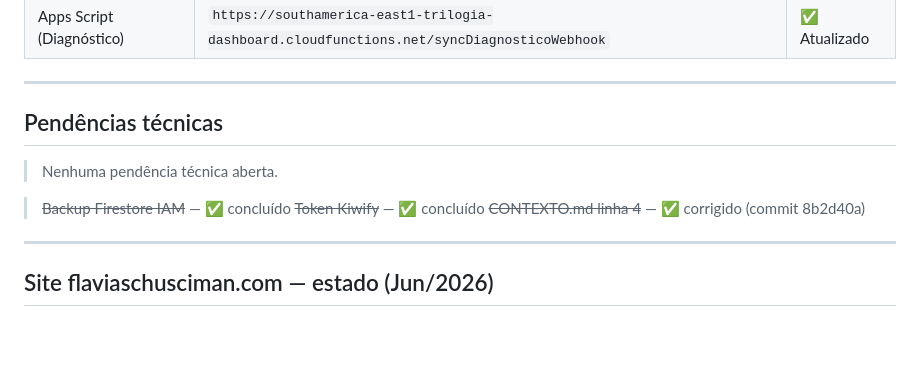
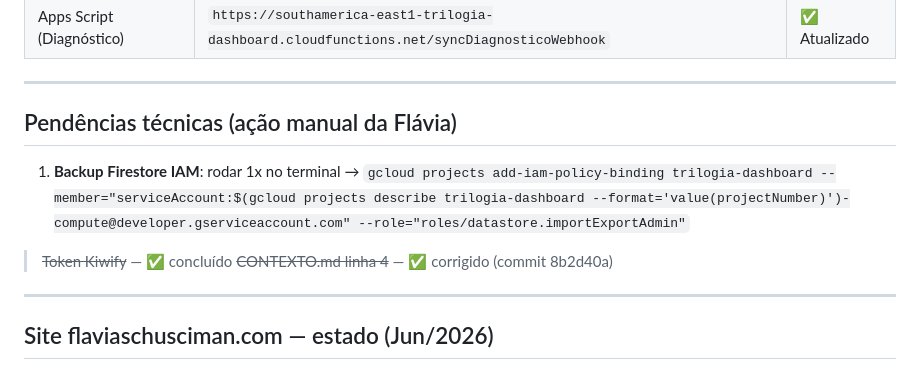
Before and after one commit to flaviasch/trilogia-dashboard, a Markdown page: status_dashboard.md, the part around the change. Rendered like a GitHub page; blank space fills up the shorter version.

Commit message:
docs: restaura IAM backup como pendente — só token Kiwify estava concluído

```diff
--- a/status_dashboard.md
+++ b/status_dashboard.md
@@ -219,11 +219,10 @@ Todos deployados em `firestore.indexes.json`:
 
 ---
 
-## Pendências técnicas
+## Pendências técnicas (ação manual da Flávia)
 
-> Nenhuma pendência técnica aberta.
+1. **Backup Firestore IAM**: rodar 1x no terminal → `gcloud projects add-iam-policy-binding trilogia-dashboard --member="serviceAccount:$(gcloud projects describe trilogia-dashboard --format='value(projectNumber)')-compute@developer.gserviceaccount.com" --role="roles/datastore.importExportAdmin"`
 
-> ~~Backup Firestore IAM~~ — ✅ concluído
 > ~~Token Kiwify~~ — ✅ concluído
 > ~~CONTEXTO.md linha 4~~ — ✅ corrigido (commit 8b2d40a)
 
```
